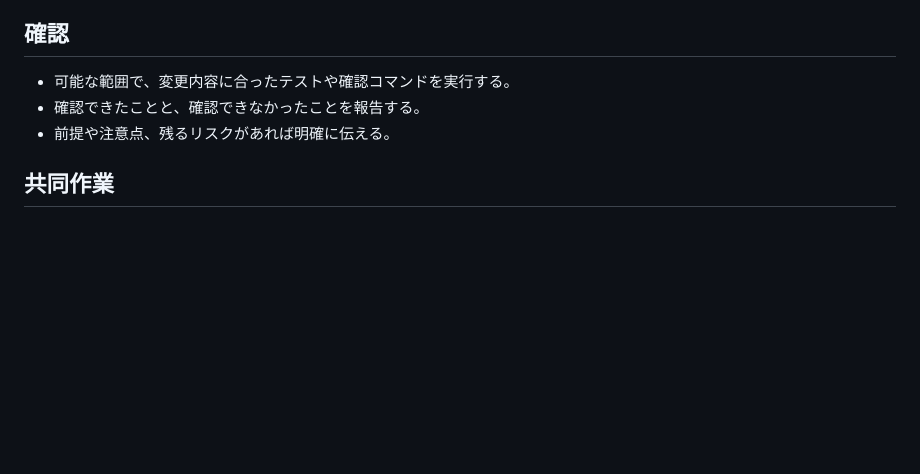
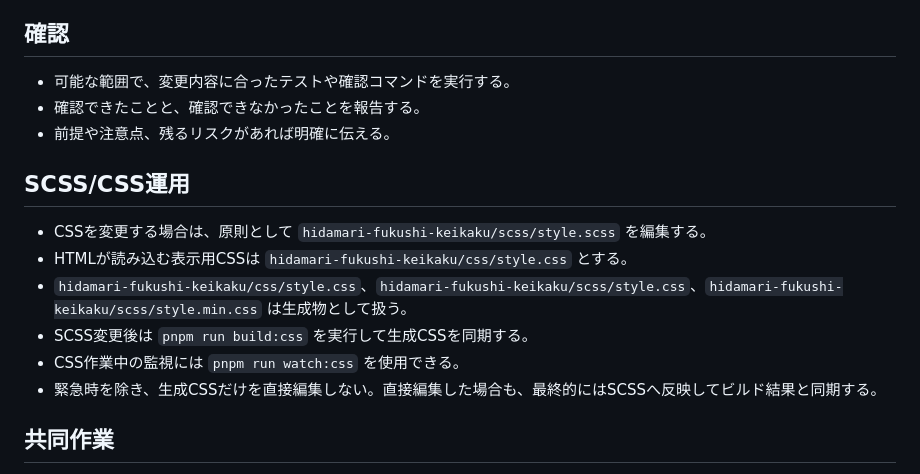
Before and after one commit to AoyamaATM/Hidamari-Fukushi-Keikaku, a Markdown page: AGENTS.md, the part around the change. Drawn GitHub-style; blank space fills up the shorter version.

```diff
--- a/AGENTS.md
+++ b/AGENTS.md
@@ -30,6 +30,14 @@
 - 確認できたことと、確認できなかったことを報告する。
 - 前提や注意点、残るリスクがあれば明確に伝える。
 
+## SCSS/CSS運用
+- CSSを変更する場合は、原則として `hidamari-fukushi-keikaku/scss/style.scss` を編集する。
+- HTMLが読み込む表示用CSSは `hidamari-fukushi-keikaku/css/style.css` とする。
+- `hidamari-fukushi-keikaku/css/style.css`、`hidamari-fukushi-keikaku/scss/style.css`、`hidamari-fukushi-keikaku/scss/style.min.css` は生成物として扱う。
+- SCSS変更後は `pnpm run build:css` を実行して生成CSSを同期する。
+- CSS作業中の監視には `pnpm run watch:css` を使用できる。
+- 緊急時を除き、生成CSSだけを直接編集しない。直接編集した場合も、最終的にはSCSSへ反映してビルド結果と同期する。
+
 ## 共同作業
 - 破壊的な操作や広範囲な変更を行う前には確認を取る。
 - 複数の進め方がある場合は、重要な判断理由を説明する。
```
Also changed, not shown: README.md (added, +37 -0 lines).
